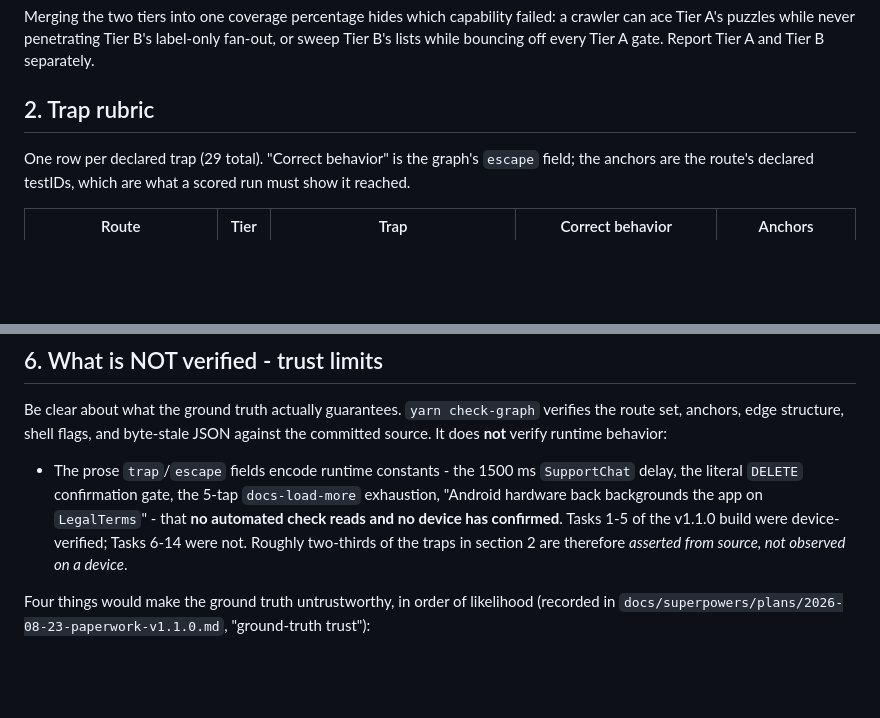
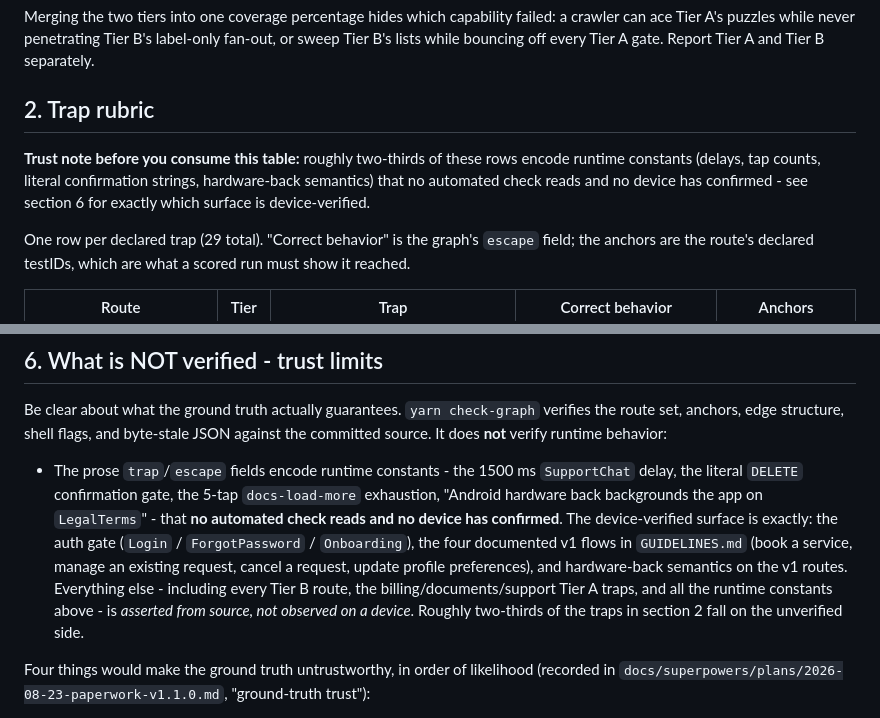
Before and after one commit to d4rkwinz/paperwork-app, a Markdown page: CRAWLER.md, 2 parts joined by grey strips. GitHub-like rendering; blank space fills up the shorter version.

Commit message:
docs: put the trap-rubric trust note above the section 2 table; name the device-verified surface concretely in section 6
A scorer consuming the section 2 table directly never reached section 6's
disclosure. Also replaced the 'Tasks 1-5 / Tasks 6-14' framing with what a
reader can act on: auth gate, the four documented v1 flows, and hardware-back
semantics on v1 routes are device-verified; everything else is asserted
from source.

Co-Authored-By: Claude Opus 5 (1M context) <noreply@anthropic.com>

```diff
--- a/CRAWLER.md
+++ b/CRAWLER.md
@@ -14,6 +14,8 @@ The remaining 12 routes are the v1.0 core (booking, requests, profile), exhausti
 Merging the two tiers into one coverage percentage hides which capability failed: a crawler can ace Tier A's puzzles while never penetrating Tier B's label-only fan-out, or sweep Tier B's lists while bouncing off every Tier A gate. Report Tier A and Tier B separately.
 
 ## 2. Trap rubric
+
+**Trust note before you consume this table:** roughly two-thirds of these rows encode runtime constants (delays, tap counts, literal confirmation strings, hardware-back semantics) that no automated check reads and no device has confirmed - see section 6 for exactly which surface is device-verified.
 
 <!-- BEGIN GENERATED: TRAP RUBRIC (yarn gen-docs) -->
 One row per declared trap (29 total). "Correct behavior" is the
@@ -103,7 +105,7 @@ A thorough crawler that completes these flows will therefore observe **more** in
 
 Be clear about what the ground truth actually guarantees. `yarn check-graph` verifies the route set, anchors, edge structure, shell flags, and byte-stale JSON against the committed source. It does **not** verify runtime behavior:
 
-- The prose `trap`/`escape` fields encode runtime constants - the 1500 ms `SupportChat` delay, the literal `DELETE` confirmation gate, the 5-tap `docs-load-more` exhaustion, "Android hardware back backgrounds the app on `LegalTerms`" - that **no automated check reads and no device has confirmed**. Tasks 1-5 of the v1.1.0 build were device-verified; Tasks 6-14 were not. Roughly two-thirds of the traps in section 2 are therefore *asserted from source, not observed on a device*.
+- The prose `trap`/`escape` fields encode runtime constants - the 1500 ms `SupportChat` delay, the literal `DELETE` confirmation gate, the 5-tap `docs-load-more` exhaustion, "Android hardware back backgrounds the app on `LegalTerms`" - that **no automated check reads and no device has confirmed**. The device-verified surface is exactly: the auth gate (`Login` / `ForgotPassword` / `Onboarding`), the four documented v1 flows in `GUIDELINES.md` (book a service, manage an existing request, cancel a request, update profile preferences), and hardware-back semantics on the v1 routes. Everything else - including every Tier B route, the billing/documents/support Tier A traps, and all the runtime constants above - is *asserted from source, not observed on a device*. Roughly two-thirds of the traps in section 2 fall on the unverified side.
 
 Four things would make the ground truth untrustworthy, in order of likelihood (recorded in `docs/superpowers/plans/2026-08-23-paperwork-v1.1.0.md`, "ground-truth trust"):
 
```
